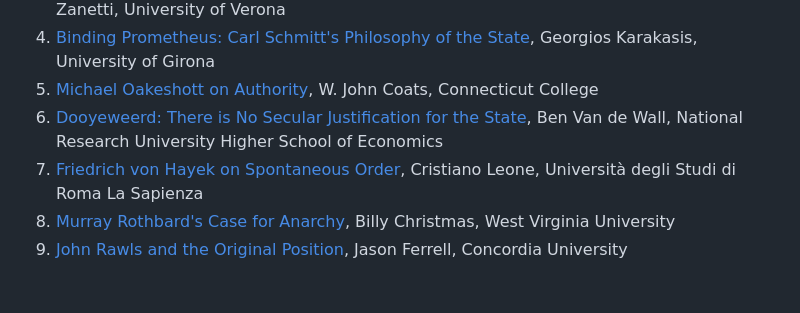
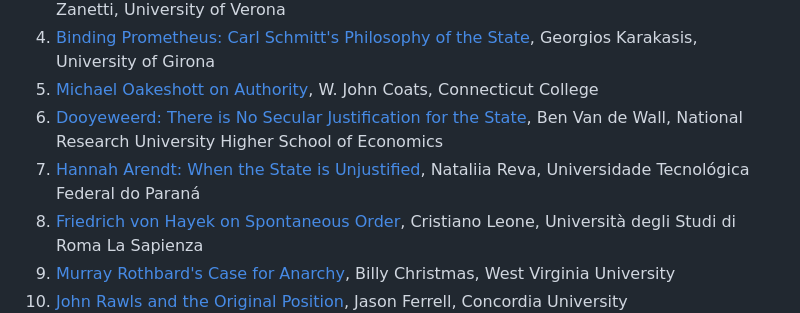
Before and after one commit to gcallah/JustifyingTheState, a Markdown page: toc.md, the part around the change. GitHub-like rendering; blank space fills up the shorter version.

Commit message:
Added Arendt.

```diff
--- a/toc.md
+++ b/toc.md
@@ -20,6 +20,7 @@ within the thematic scope of the project.
 1. [Michael Oakeshott on Authority](abstracts/oakeshott.md), W. John Coats, Connecticut College
 1. [Dooyeweerd: There is No Secular Justification for the State](abstracts/dooyeweerd.md), Ben Van de Wall,
 National Research University Higher School of Economics
+1. [Hannah Arendt: When the State is Unjustified](abstracts/arendt.md), Nataliia Reva, Universidade Tecnológica Federal do Paraná
 1. [Friedrich von Hayek on Spontaneous Order](abstracts/hayek.md), Cristiano Leone,
 Università degli Studi di Roma La Sapienza
 1. [Murray Rothbard's Case for Anarchy](abstracts/rothbard.md), Billy Christmas, West Virginia University
```
